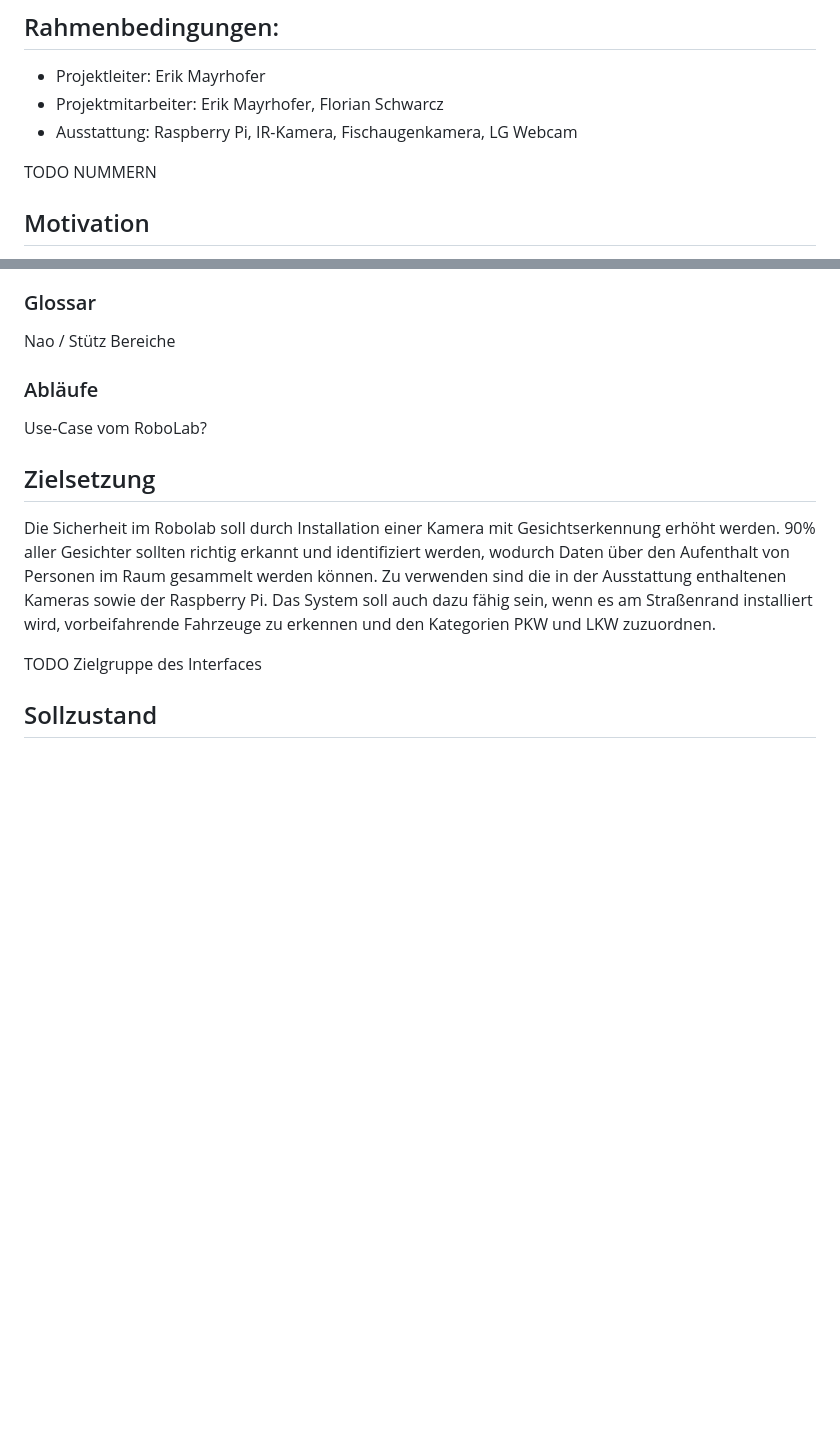
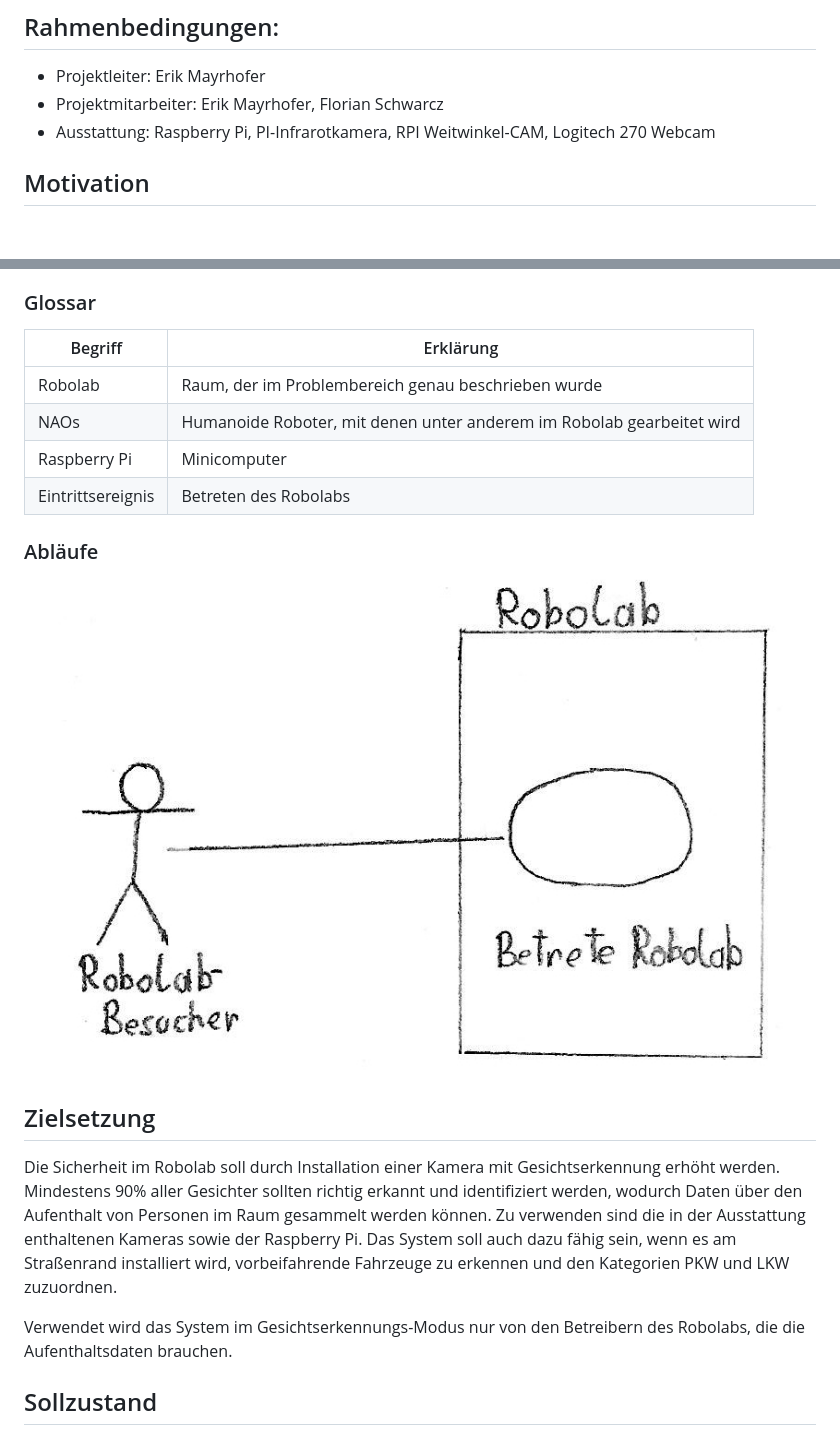
Before and after one commit to MonaMayrhofer/RobolabStatistics, a Markdown page: docs/pflichtenheft/Pflichtenheft.md, 2 parts joined by grey strips. Rendered like a GitHub page; pictures changed too: docs/pflichtenheft/images/Use-Case-Diagram-Before.jpg (added); blank space fills up the shorter version.

Commit message:
Worked on Pflichtenheft
+ Added 3 Use-Case-Diagram images
+ Added 2 Robolab-Plan images
+ Updated Pflichtenheft

```diff
--- a/docs/pflichtenheft/Pflichtenheft.md
+++ b/docs/pflichtenheft/Pflichtenheft.md
@@ -3,9 +3,8 @@
 ## Rahmenbedingungen:
 * Projektleiter: Erik Mayrhofer
 * Projektmitarbeiter: Erik Mayrhofer, Florian Schwarcz
-* Ausstattung: Raspberry Pi, IR-Kamera, Fischaugenkamera, LG Webcam
+* Ausstattung: Raspberry Pi, PI-Infrarotkamera, RPI Weitwinkel-CAM, Logitech 270 Webcam
 
-TODO NUMMERN
 ## Motivation
 
 Diese Projekt wird im Rahmen von SYP durcheführt und wurde von unserem Professor, Herrn Stütz, in Auftrag gegeben. Wir sollen uns mit Objekt- bzw. Gesichtserkennung auseinandersetzen und somit das Robolab der HTL-Leonding ein Stück sicherer machen.
@@ -22,19 +21,23 @@ Das Robolab der HTL Leonding ist derzeit zu wenig gesichert, wenn Schäden anger
 
 ### Glossar
 
-Nao / Stütz
-Bereiche
+| Begriff | Erklärung |
+| - | - |
+| Robolab | Raum, der im Problembereich genau beschrieben wurde |
+| NAOs | Humanoide Roboter, mit denen unter anderem im Robolab gearbeitet wird |
+| Raspberry Pi | Minicomputer |
+| Eintrittsereignis | Betreten des Robolabs |
 
 ### Abläufe
 
-Use-Case vom RoboLab?
+![Use-Case-Diagramm des Robolabs](./images/Use-Case-Diagram-Before.jpg "Use-Case-Diagramm des Robolabs ohne Sicherheitssystem")
 
 ## Zielsetzung
 
-Die Sicherheit im Robolab soll durch Installation einer Kamera mit Gesichtserkennung erhöht werden. 90% aller Gesichter sollten richtig erkannt und identifiziert werden, wodurch Daten über den Aufenthalt von Personen im Raum gesammelt werden können. Zu verwenden sind die in der Ausstattung enthaltenen Kameras sowie der Raspberry Pi.
+Die Sicherheit im Robolab soll durch Installation einer Kamera mit Gesichtserkennung erhöht werden. Mindestens 90% aller Gesichter sollten richtig erkannt und identifiziert werden, wodurch Daten über den Aufenthalt von Personen im Raum gesammelt werden können. Zu verwenden sind die in der Ausstattung enthaltenen Kameras sowie der Raspberry Pi.
 Das System soll auch dazu fähig sein, wenn es am Straßenrand installiert wird, vorbeifahrende Fahrzeuge zu erkennen und den Kategorien PKW und LKW zuzuordnen.
 
-TODO Zielgruppe des Interfaces
+Verwendet wird das System im Gesichtserkennungs-Modus nur von den Betreibern des Robolabs, die die Aufenthaltsdaten brauchen.
 
 ## Sollzustand
 
```
Also changed, not shown: other parts of docs/pflichtenheft/Pflichtenheft.md (+1 -1 lines), docs/pflichtenheft/images/Robolab-Plan.jpg (added), docs/pflichtenheft/images/Robolab-Plan_raw.jpg (added), docs/pflichtenheft/images/Use-Case-Diagram-After.jpg (added), docs/pflichtenheft/images/Use-Case-Diagrams_raw.jpg (added).
